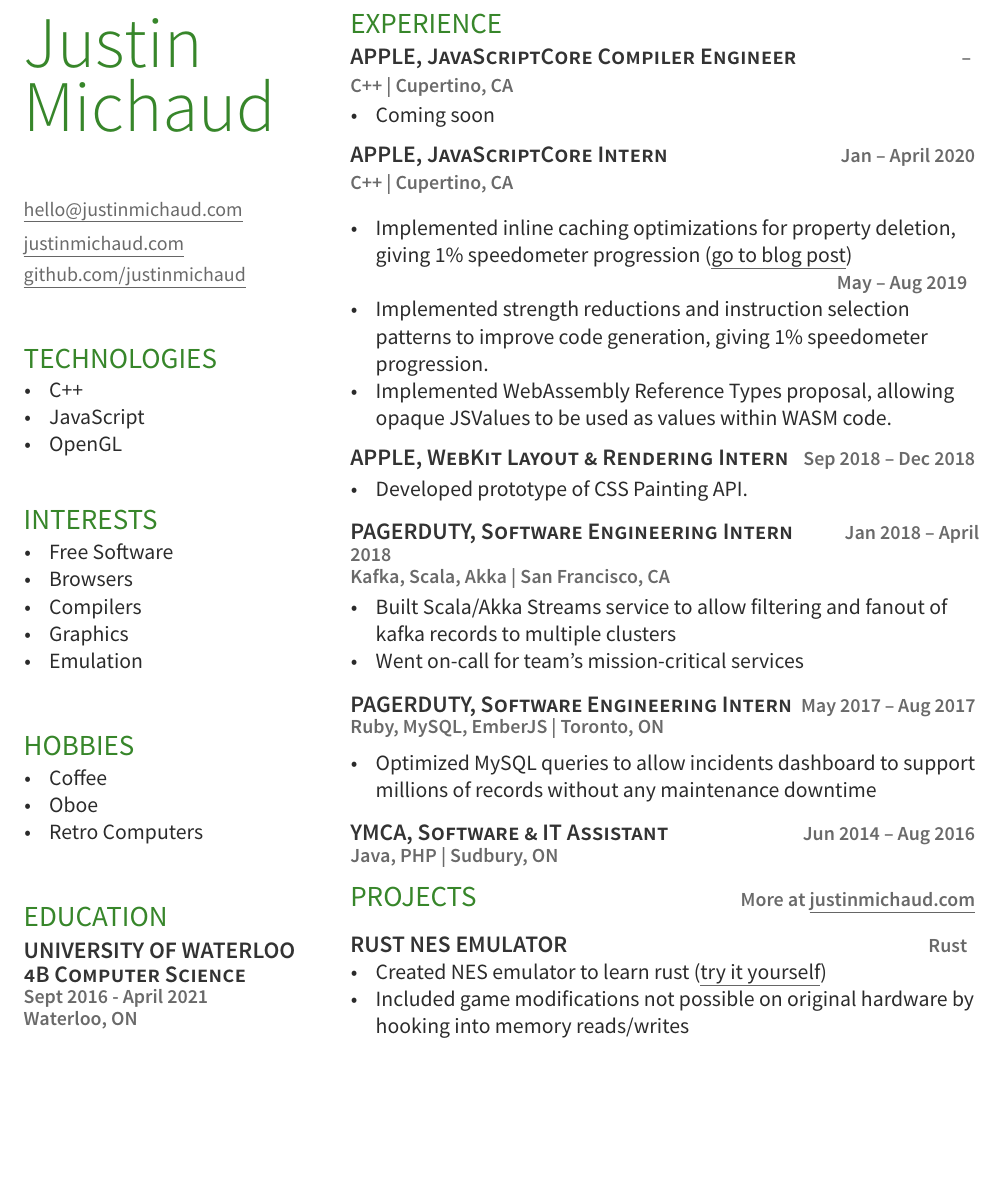
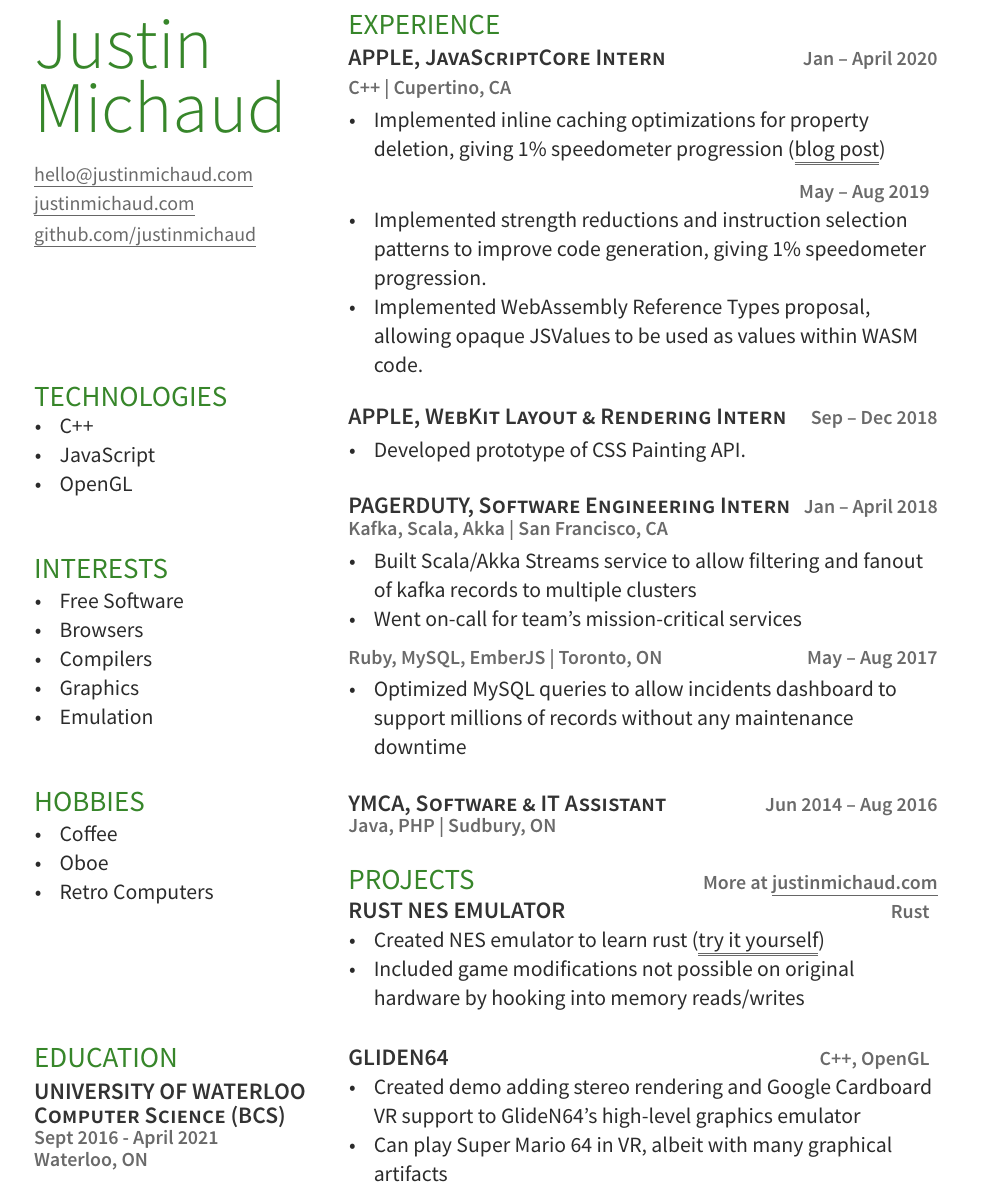
Before and after one commit to justinmichaud/resume, a LaTeX CV (resume.tex, which reads jmichaud-resume.cls): part of the page, cut so that both start at the same text, the shorter picture padded with empty space. Compiled offline with XeLaTeX.

Commit message:
Updates from Overleaf

```diff
--- a/jmichaud-resume.cls
+++ b/jmichaud-resume.cls
@@ -12,7 +12,7 @@
 \definecolor{splash}{HTML}{37862A}
 
 % Package Imports
-\usepackage[letterpaper, left=0.5in, right=0.5in, top=1in, bottom=1in]{geometry}
+\usepackage[letterpaper, left=2cm, right=2cm, top=2cm, bottom=2cm]{geometry}
 \usepackage[hidelinks]{hyperref}
 \usepackage{enumitem}
 \AtBeginDocument{
@@ -36,15 +36,15 @@
 } \\[5pt]
 {
 \color{headings}
-\fontspec[Path = fonts/]{SourceSansPro-Regular}\fontsize{11pt}{14pt}\selectfont #3}
+\fontspec[Path = fonts/]{SourceSansPro-Regular}\fontsize{11pt}{11pt}\selectfont #3}
 }
 
 % Section seperators
 \usepackage{titlesec}
 \titlespacing{\section}{0pt}{0pt}{0pt}
 \titlespacing{\subsection}{0pt}{0pt}{0pt}
-\newcommand{\sectionsep}{\vspace{10pt}}
-\newcommand{\sectionsepp}{\vspace{5pt}}
+\newcommand{\sectionsep}{\vspace{17pt}}
+\newcommand{\sectionsepp}{\vspace{7pt}}
 
 % Headings command
 \titleformat{\section}{\color{splash}
@@ -70,7 +70,7 @@
 
 % Bullet Lists with fewer gaps command
 \newenvironment{tightemize}{
-	\fontsize{12pt}{15pt}\selectfont
+	\fontsize{12pt}{16pt}\selectfont
 	\vspace{-\topsep}
 	\begin{itemize}[leftmargin=14pt,labelsep=10pt]
 		\itemsep0pt \parskip0pt \parsep0pt}
--- a/resume.tex
+++ b/resume.tex
@@ -9,7 +9,7 @@
 
 \begin{document}
 
-\begin{minipage}[t]{0.29\textwidth}
+\noindent\begin{minipage}[t]{5.4cm}
 \vspace{10pt}
 \namesection{Justin\vspace{5pt}}{Michaud}{
 
@@ -23,8 +23,7 @@
 
 \href{https://github.com/justinmichaud}{github.com/justinmichaud}
 }
-
-\vspace{22pt}
+\vspace{65pt}
 
 \section{Technologies}
 \vspace{7pt}
@@ -34,7 +33,7 @@
 	\item OpenGL
 \end{tightemize}
 
-\vspace{15pt}
+\vspace{20pt}
 
 \section{Interests}
 \vspace{7pt}
@@ -56,12 +55,12 @@
 	\item Retro Computers
 \end{tightemize}
 
-\vspace{20pt}
+\vspace{65pt}
 
 \section{Education}
 \runsubsection{University of Waterloo}
 
-\descript{4B Computer Science}
+\descript{Computer Science (BCS)}
 
 \location{Sept 2016 - April 2021}
 
@@ -69,26 +68,27 @@
 
 \end{minipage}
 \hfill
-\begin{minipage}[t]{0.64\textwidth}
+\begin{minipage}[t]{11.5cm}
 \section{Experience}
 
-\runsubsection{Apple,}\descript{JavaScriptCore Compiler Engineer} \hfill \location{ – }
+% \runsubsection{Apple,}\descript{JavaScriptCore Compiler Engineer} \hfill \location{ May 2020 – Present }
+% \location{C++ | Cupertino, CA}
+% \vspace{10pt}
+% \begin{tightemize}
+% 	\item Coming soon
+% \end{tightemize}
+% \sectionsep
+
+\runsubsection{Apple,}\descript{JavaScriptCore Intern}
+\hfill \location{Jan – April 2020}
 
 \location{C++ | Cupertino, CA}
 \vspace{10pt}
 \begin{tightemize}
-	\item Coming soon
-\end{tightemize}
-\sectionsep
-
-\runsubsection{Apple,}\descript{JavaScriptCore Intern} \hfill \location{Jan – April 2020}
-
-\location{C++ | Cupertino, CA}
-\vspace{10pt}
-\begin{tightemize}
-	\item Implemented inline caching optimizations for property deletion, giving 1\% speedometer progression (\href{https://webkit.org/blog/10298/inline-caching-delete/}{go to blog post})
+	\item Implemented inline caching optimizations for property deletion, giving 1\% speedometer progression (\href{https://webkit.org/blog/10298/inline-caching-delete/}{\underline{blog post}})
 
 \end{tightemize}
+\sectionsepp
 \hfill \location{May – Aug 2019}
 \begin{tightemize}
 	\item Implemented strength reductions and instruction selection patterns to improve code generation, giving 1\% speedometer progression.
@@ -96,13 +96,13 @@
 
 \end{tightemize}
 \sectionsep
-\runsubsection{Apple,}\descript{WebKit Layout \& Rendering Intern} \hfill \location{Sep 2018 – Dec 2018}
+\runsubsection{Apple,}\descript{WebKit Layout \& Rendering Intern} \hfill \location{Sep – Dec 2018}
 
 \begin{tightemize}
 	\item Developed prototype of CSS Painting API.
 \end{tightemize}
 \sectionsep
-\runsubsection{PagerDuty,}\descript{Software Engineering Intern} \hfill \location{Jan 2018 – April 2018}
+\runsubsection{PagerDuty,}\descript{Software Engineering Intern} \hfill \location{Jan – April 2018}
 
 \location{Kafka, Scala, Akka | San Francisco, CA}
 
@@ -111,11 +111,8 @@
 	\item Went on-call for team's mission-critical services
 
 \end{tightemize}
-\sectionsep
-\runsubsection{PagerDuty,}\descript{Software Engineering Intern}\hfill \location{May 2017 – Aug 2017}
-
-\location{Ruby, MySQL, EmberJS | Toronto, ON}
-\vspace{3pt}
+\sectionsepp
+\location{Ruby, MySQL, EmberJS | Toronto, ON}\hfill\location{May – Aug 2017}
 
 \begin{tightemize}
 	\item Optimized MySQL queries to allow incidents dashboard to support millions of records without any maintenance downtime
@@ -138,22 +135,20 @@
 % 	\item Compares input path to pre-computed simulated paths, measuring distance along path to find most likely word.
 % \end{tightemize}
 
-\sectionsep
-
 \runsubsection{Rust Nes Emulator} \hfill
 \location{Rust}
 \begin{tightemize}
-	\item Created NES emulator to learn rust (\href{http://justinmichaud.com}{try it yourself})
+	\item Created NES emulator to learn rust (\href{http://justinmichaud.com}{\underline{try it yourself}})
 	\item Included game modifications not possible on original hardware by hooking into memory reads/writes
 \end{tightemize}
 
-% \sectionsep
-% \runsubsection{GlideN64} \hfill
-% \location{C++, OpenGL}
-% \begin{tightemize}
-% 	\item Created demo adding stereo rendering and google cardboard support to GlideN64's high-level graphics emulator
-% \end{tightemize}
-% \sectionsep
+\sectionsep
+\runsubsection{GlideN64} \hfill
+\location{C++, OpenGL}
+\begin{tightemize}
+	\item Created demo adding stereo rendering and Google Cardboard VR support to GlideN64's high-level graphics emulator
+	\item Can play Super Mario 64 in VR, albeit with many graphical artifacts
+\end{tightemize}
 
 \end{minipage}
 
```
